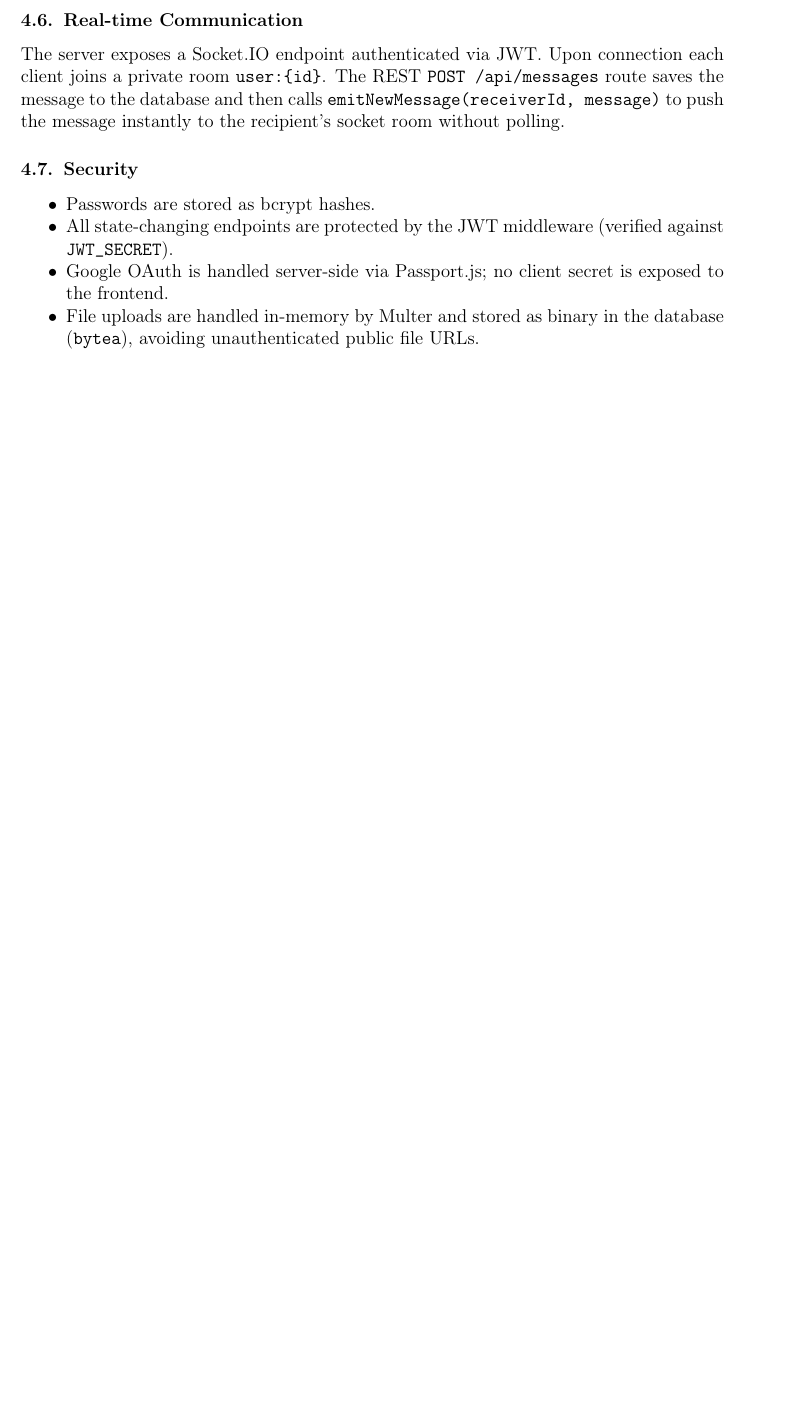
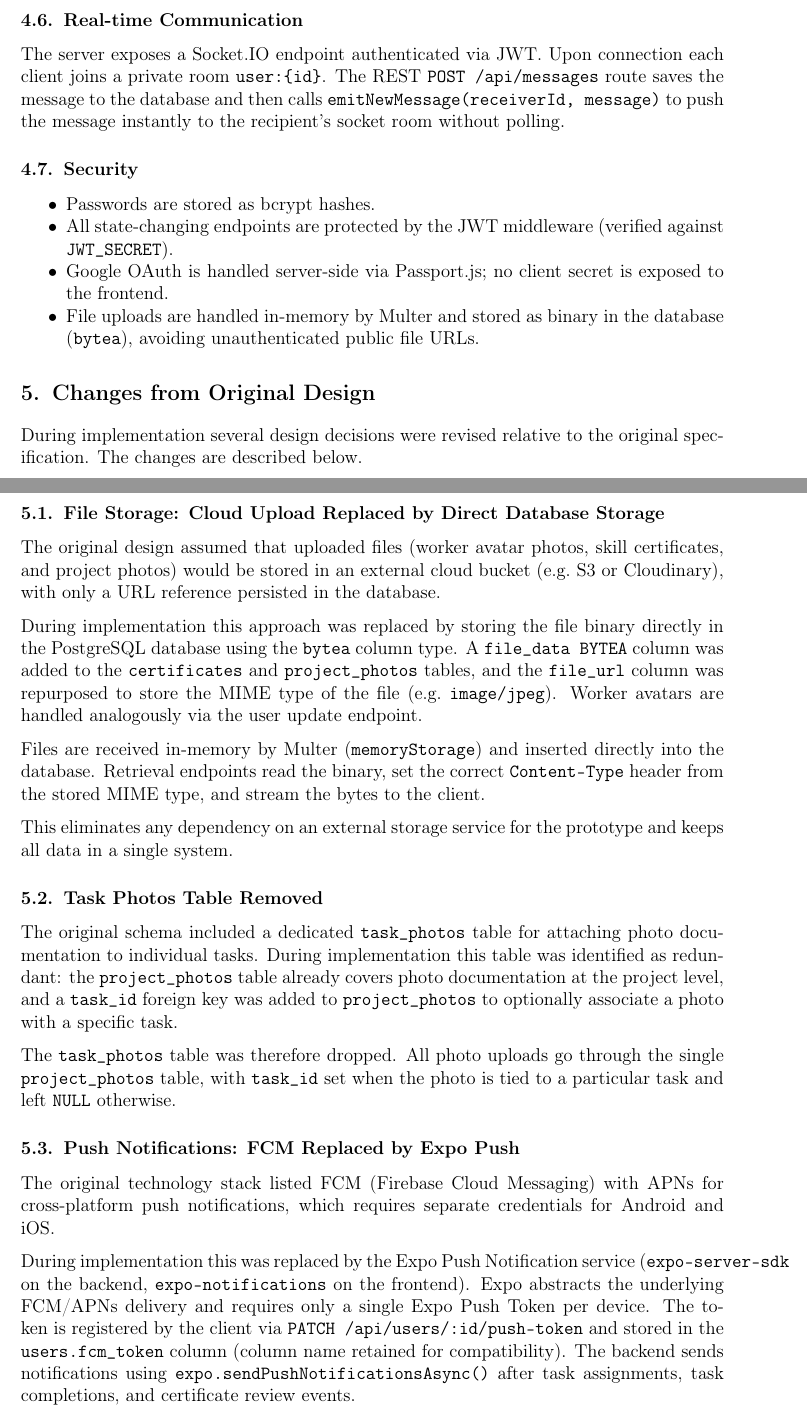
Before and after one commit to StyroD/zmabt, a LaTeX document (Documents/ToSubmit/main.tex): part of page 14 of 14 before the commit and two parts of pages 14 and 15 of 15 after it, the two joined at a grey line, cut so that both start at the same text, the shorter picture padded with empty space. Compiled offline with pdfLaTeX.

Commit message:
pdf making

```diff
--- a/Documents/ToSubmit/main.tex
+++ b/Documents/ToSubmit/main.tex
@@ -680,4 +680,32 @@ The server exposes a Socket.IO endpoint authenticated via JWT. Upon connection e
     \item File uploads are handled in-memory by Multer and stored as binary in the database (\texttt{bytea}), avoiding unauthenticated public file URLs.
 \end{itemize}
 
+%--------------------------------------------------------------
+\section{Changes from Original Design}
+%--------------------------------------------------------------
+
+During implementation several design decisions were revised relative to the original specification. The changes are described below.
+
+\subsection{File Storage: Cloud Upload Replaced by Direct Database Storage}
+
+The original design assumed that uploaded files (worker avatar photos, skill certificates, and project photos) would be stored in an external cloud bucket (e.g.\ S3 or Cloudinary), with only a URL reference persisted in the database.
+
+During implementation this approach was replaced by storing the file binary directly in the PostgreSQL database using the \texttt{bytea} column type. A \texttt{file\_data BYTEA} column was added to the \texttt{certificates} and \texttt{project\_photos} tables, and the \texttt{file\_url} column was repurposed to store the MIME type of the file (e.g.\ \texttt{image/jpeg}). Worker avatars are handled analogously via the user update endpoint.
+
+Files are received in-memory by Multer (\texttt{memoryStorage}) and inserted directly into the database. Retrieval endpoints read the binary, set the correct \texttt{Content-Type} header from the stored MIME type, and stream the bytes to the client.
+
+This eliminates any dependency on an external storage service for the prototype and keeps all data in a single system.
+
+\subsection{Task Photos Table Removed}
+
+The original schema included a dedicated \texttt{task\_photos} table for attaching photo documentation to individual tasks. During implementation this table was identified as redundant: the \texttt{project\_photos} table already covers photo documentation at the project level, and a \texttt{task\_id} foreign key was added to \texttt{project\_photos} to optionally associate a photo with a specific task.
+
+The \texttt{task\_photos} table was therefore dropped. All photo uploads go through the single \texttt{project\_photos} table, with \texttt{task\_id} set when the photo is tied to a particular task and left \texttt{NULL} otherwise.
+
+\subsection{Push Notifications: FCM Replaced by Expo Push}
+
+The original technology stack listed FCM (Firebase Cloud Messaging) with APNs for cross-platform push notifications, which requires separate credentials for Android and iOS.
+
+During implementation this was replaced by the Expo Push Notification service (\texttt{expo-server-sdk} on the backend, \texttt{expo-notifications} on the frontend). Expo abstracts the underlying FCM/APNs delivery and requires only a single Expo Push Token per device. The token is registered by the client via \texttt{PATCH /api/users/:id/push-token} and stored in the \texttt{users.fcm\_token} column (column name retained for compatibility). The backend sends notifications using \texttt{expo.sendPushNotificationsAsync()} after task assignments, task completions, and certificate review events.
+
 \end{document}
```
Also changed, not shown: Code/schema.sql (+32 -0 lines), Documents/ToSubmit/main.tex (4 more changed lines).
